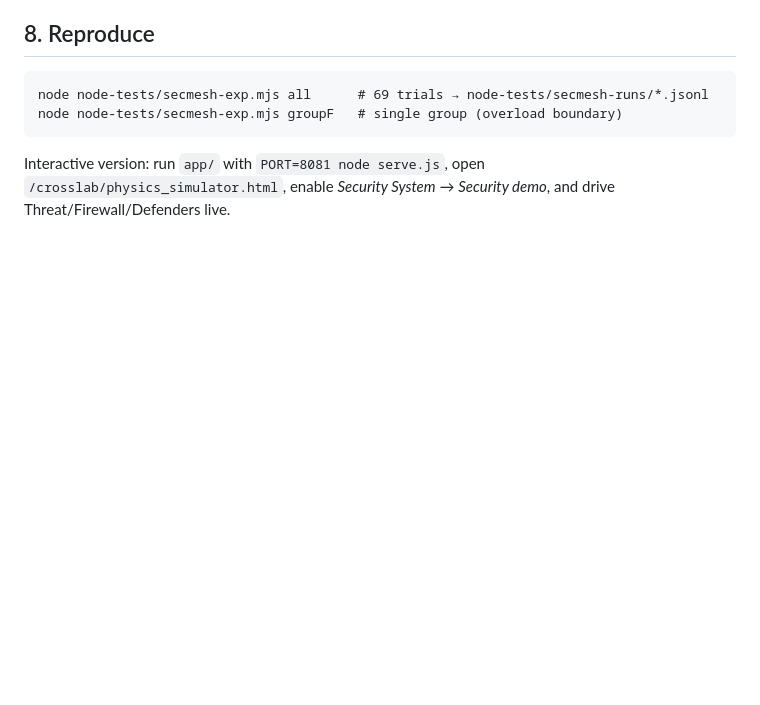
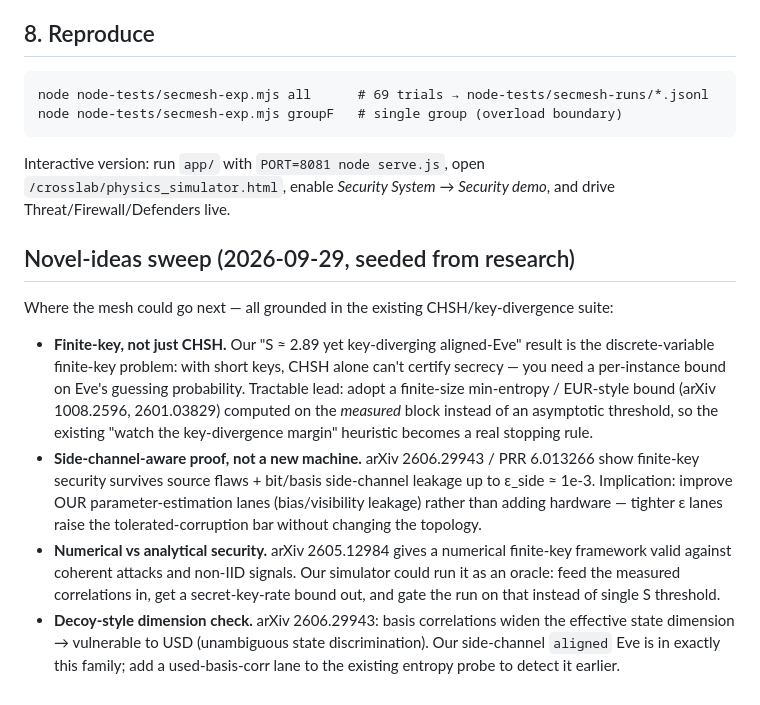
Before and after one commit to BoogerCheeseOnRye/SecMesh, a Markdown page: docs/secmesh-concept.md, the part around the change. Drawn GitHub-style; blank space fills up the shorter version.

Commit message:
docs: novel-ideas sweep — SecMesh roadmap (finite-key min-entropy gate, side-channel-aware ε lanes, numerical security oracle, basis-corr detection for the aligned-Eve family)

```diff
--- a/docs/secmesh-concept.md
+++ b/docs/secmesh-concept.md
@@ -228,3 +228,26 @@ node node-tests/secmesh-exp.mjs groupF   # single group (overload boundary)
 Interactive version: run `app/` with `PORT=8081 node serve.js`, open
 `/crosslab/physics_simulator.html`, enable *Security System* → *Security demo*,
 and drive Threat/Firewall/Defenders live.
+## Novel-ideas sweep (2026-09-29, seeded from research)
+
+Where the mesh could go next — all grounded in the existing CHSH/key-divergence suite:
+
+- **Finite-key, not just CHSH.** Our "S ≈ 2.89 yet key-diverging aligned-Eve" result is the
+  discrete-variable finite-key problem: with short keys, CHSH alone can't certify secrecy —
+  you need a per-instance bound on Eve's guessing probability. Tractable lead: adopt a
+  finite-size min-entropy / EUR-style bound (arXiv 1008.2596, 2601.03829) computed on the
+  *measured* block instead of an asymptotic threshold, so the existing "watch the
+  key-divergence margin" heuristic becomes a real stopping rule.
+- **Side-channel-aware proof, not a new machine.** arXiv 2606.29943 / PRR 6.013266 show
+  finite-key security survives source flaws + bit/basis side-channel leakage up to
+  ε_side ≈ 1e-3. Implication: improve OUR parameter-estimation lanes (bias/visibility
+  leakage) rather than adding hardware — tighter ε lanes raise the tolerated-corruption
+  bar without changing the topology.
+- **Numerical vs analytical security.** arXiv 2605.12984 gives a numerical finite-key
+  framework valid against coherent attacks and non-IID signals. Our simulator could run it
+  as an oracle: feed the measured correlations in, get a secret-key-rate bound out, and
+  gate the run on that instead of single S threshold.
+- **Decoy-style dimension check.** arXiv 2606.29943: basis correlations widen the
+  effective state dimension → vulnerable to USD (unambiguous state discrimination). Our
+  side-channel `aligned` Eve is in exactly this family; add a used-basis-corr lane to the
+  existing entropy probe to detect it earlier.
```
